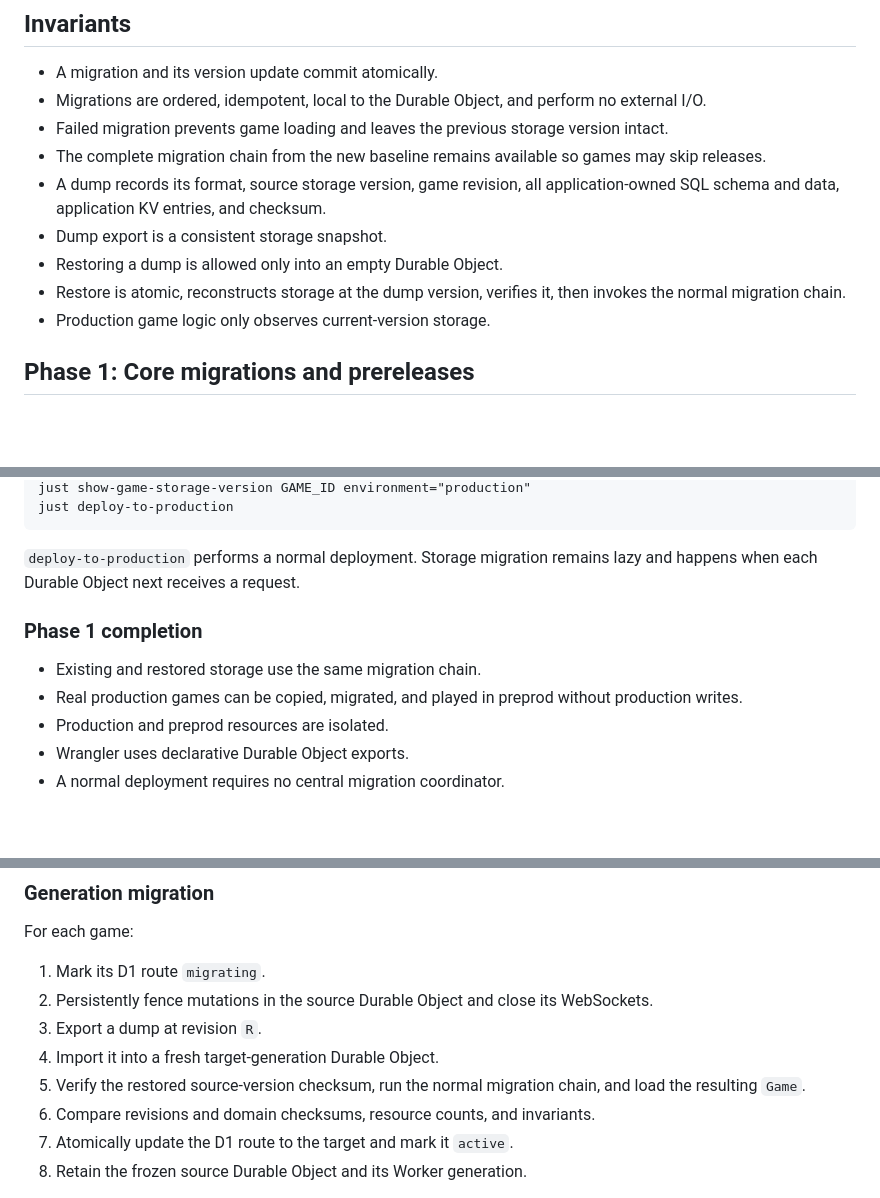
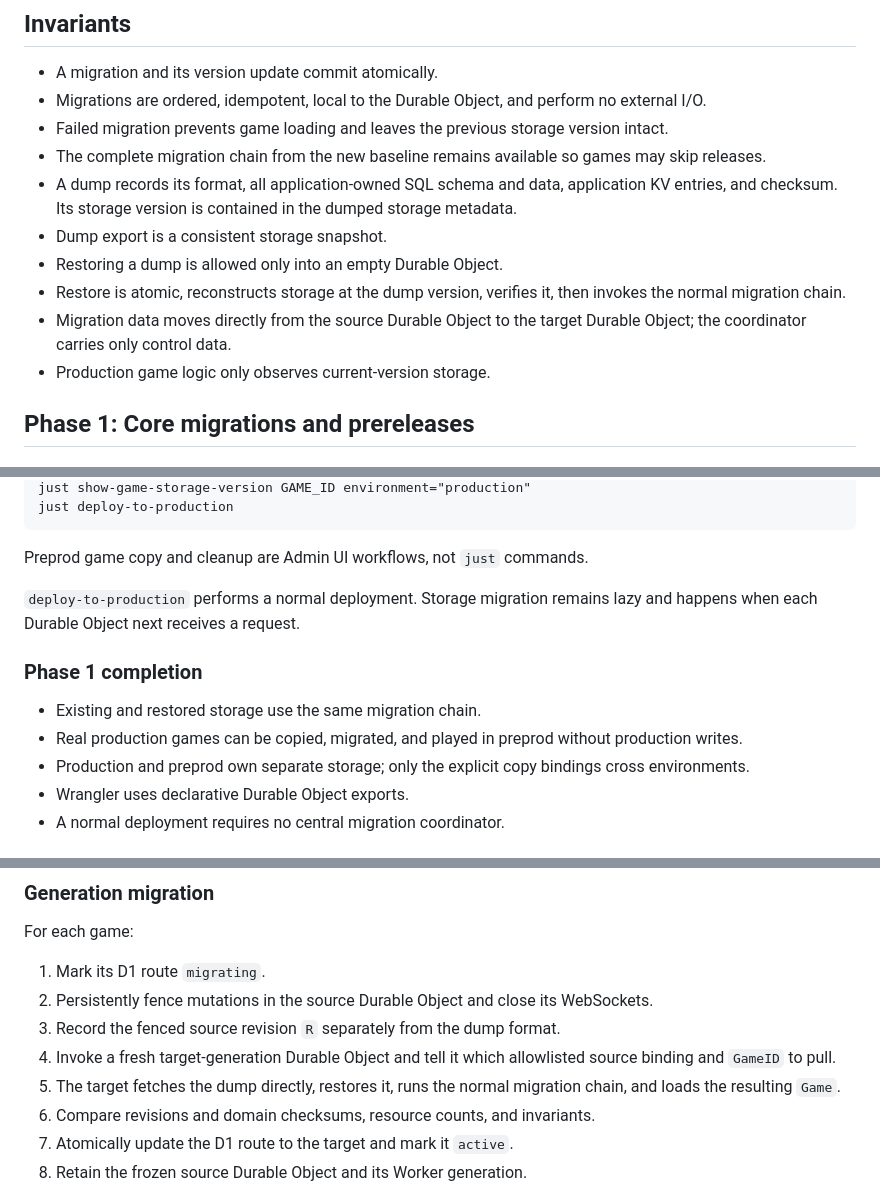
Before and after one commit to arpeggiorpg/arpeggiorpg, a Markdown page: doc/durable-object-migration-system-plan.md, 3 parts joined by grey strips. Rendered like a GitHub page; blank space fills up the shorter version.

````diff
--- a/doc/durable-object-migration-system-plan.md
+++ b/doc/durable-object-migration-system-plan.md
@@ -31,12 +31,14 @@ baseline; historical KV-to-SQL and existing version migrations are not carried f
 - Migrations are ordered, idempotent, local to the Durable Object, and perform no external I/O.
 - Failed migration prevents game loading and leaves the previous storage version intact.
 - The complete migration chain from the new baseline remains available so games may skip releases.
-- A dump records its format, source storage version, game revision, all application-owned SQL
-  schema and data, application KV entries, and checksum.
+- A dump records its format, all application-owned SQL schema and data, application KV entries,
+  and checksum. Its storage version is contained in the dumped storage metadata.
 - Dump export is a consistent storage snapshot.
 - Restoring a dump is allowed only into an empty Durable Object.
 - Restore is atomic, reconstructs storage at the dump version, verifies it, then invokes the
   normal migration chain.
+- Migration data moves directly from the source Durable Object to the target Durable Object; the
+  coordinator carries only control data.
 - Production game logic only observes current-version storage.
 
 ## Phase 1: Core migrations and prereleases
@@ -152,6 +165,8 @@ just delete-game-from-preprod GAME_ID
 just show-game-storage-version GAME_ID environment="production"
 just deploy-to-production
 ```
+
+Preprod game copy and cleanup are Admin UI workflows, not `just` commands.
 
 `deploy-to-production` performs a normal deployment. Storage migration remains lazy and happens
 when each Durable Object next receives a request.
@@ -160,7 +175,7 @@ when each Durable Object next receives a request.
 
 - Existing and restored storage use the same migration chain.
 - Real production games can be copied, migrated, and played in preprod without production writes.
-- Production and preprod resources are isolated.
+- Production and preprod own separate storage; only the explicit copy bindings cross environments.
 - Wrangler uses declarative Durable Object exports.
 - A normal deployment requires no central migration coordinator.
 
@@ -202,10 +221,11 @@ For each game:
 
 1. Mark its D1 route `migrating`.
 2. Persistently fence mutations in the source Durable Object and close its WebSockets.
-3. Export a dump at revision `R`.
-4. Import it into a fresh target-generation Durable Object.
-5. Verify the restored source-version checksum, run the normal migration chain, and load the
-   resulting `Game`.
+3. Record the fenced source revision `R` separately from the dump format.
+4. Invoke a fresh target-generation Durable Object and tell it which allowlisted source binding and
+   `GameID` to pull.
+5. The target fetches the dump directly, restores it, runs the normal migration chain, and loads
+   the resulting `Game`.
 6. Compare revisions and domain checksums, resource counts, and invariants.
 7. Atomically update the D1 route to the target and mark it `active`.
 8. Retain the frozen source Durable Object and its Worker generation.
````
Also changed, not shown: other parts of doc/durable-object-migration-system-plan.md (+40 -25 lines).
